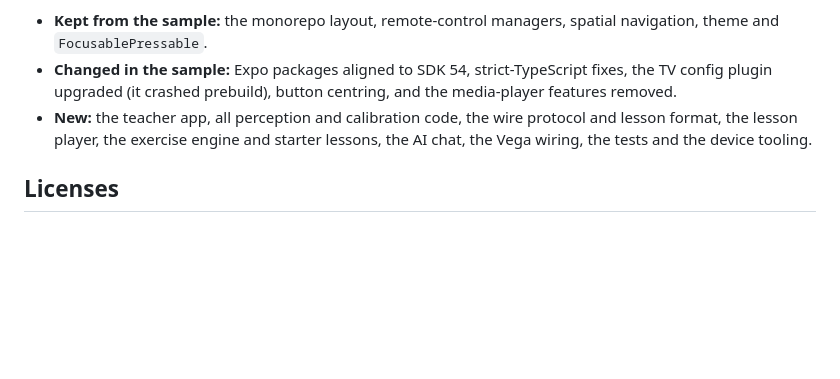
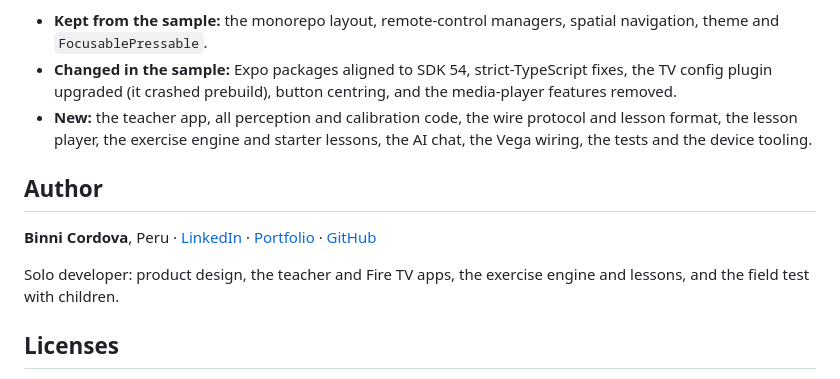
Before and after one commit to binnicordova/projectplay-ai-amazon-hackathon, a Markdown page: README.md, the part around the change. GitHub-like rendering; blank space fills up the shorter version.

Commit message:
README: author section with LinkedIn and portfolio
Co-Authored-By: Claude Opus 5.5 <noreply@anthropic.com>
Claude-Session: https://claude.ai/code/session_0153QSKa4Phzs5vVgfRHZvkn

```diff
--- a/README.md
+++ b/README.md
@@ -304,6 +304,12 @@ Everything here was written during the submission window, except the starting po
 - **Changed in the sample:** Expo packages aligned to SDK 54, strict-TypeScript fixes, the TV config plugin upgraded (it crashed prebuild), button centring, and the media-player features removed.
 - **New:** the teacher app, all perception and calibration code, the wire protocol and lesson format, the lesson player, the exercise engine and starter lessons, the AI chat, the Vega wiring, the tests and the device tooling.
 
+## Author
+
+**Binni Cordova**, Peru · [LinkedIn](https://www.linkedin.com/in/binnicordova/) · [Portfolio](https://binnicordova.com/) · [GitHub](https://github.com/binnicordova)
+
+Solo developer: product design, the teacher and Fire TV apps, the exercise engine and lessons, and the field test with children.
+
 ## Licenses
 
 - ProjectPlay code: MIT ([`LICENSE`](LICENSE)). The exercise engine is also published on its own: [projectplay-exercise-engine](https://github.com/binnicordova/projectplay-exercise-engine) (MIT).
```
